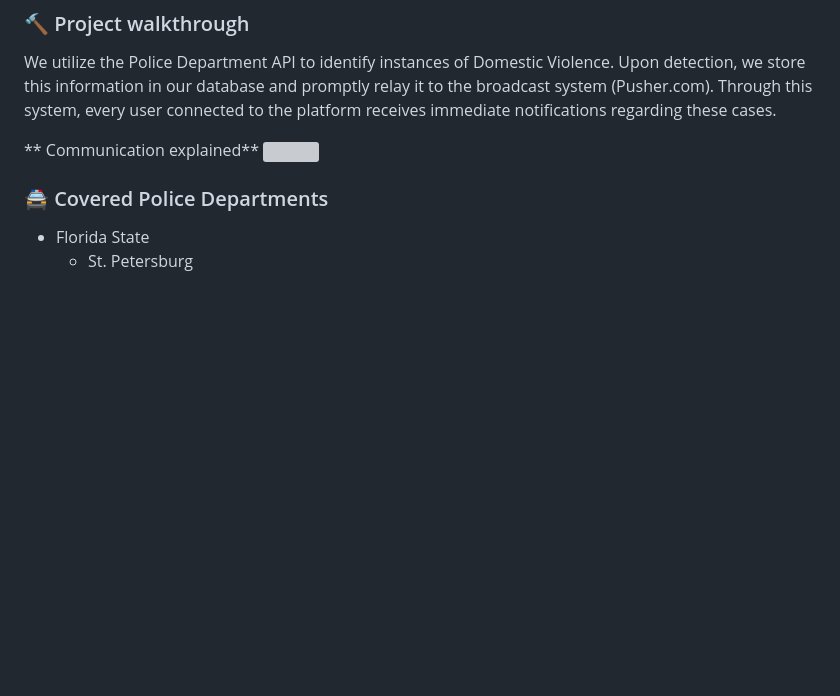
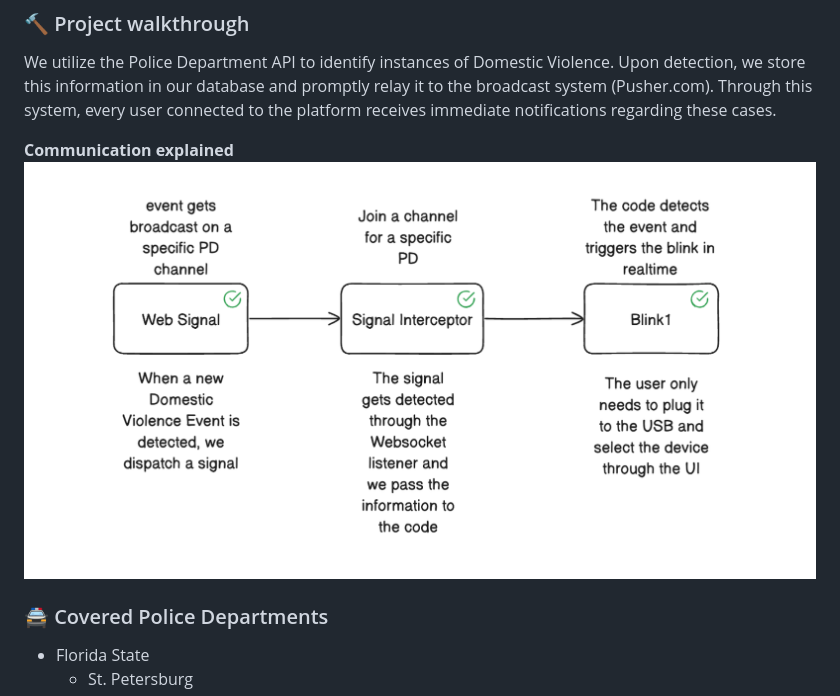
Before and after one commit to diego-maeda/blink-safety, a Markdown page: README.md, the part around the change. GitHub-like rendering; blank space fills up the shorter version; grey boxes are pictures that could not be loaded.

Commit message:
Updating with docs update

```diff
--- a/README.md
+++ b/README.md
@@ -57,8 +57,9 @@ ___
 ### :hammer: Project walkthrough
 We utilize the Police Department API to identify instances of Domestic Violence. Upon detection, we store this information in our database and promptly relay it to the broadcast system (Pusher.com). Through this system, every user connected to the platform receives immediate notifications regarding these cases.
 
-** Communication explained**
-<img src="">
+**Communication explained**
+<img src="https://github.com/diego-maeda/blink-safety/blob/main/.github/docs/comms.png">
+
 ### :oncoming_police_car: Covered Police Departments
 - Florida State
   - St. Petersburg
```
